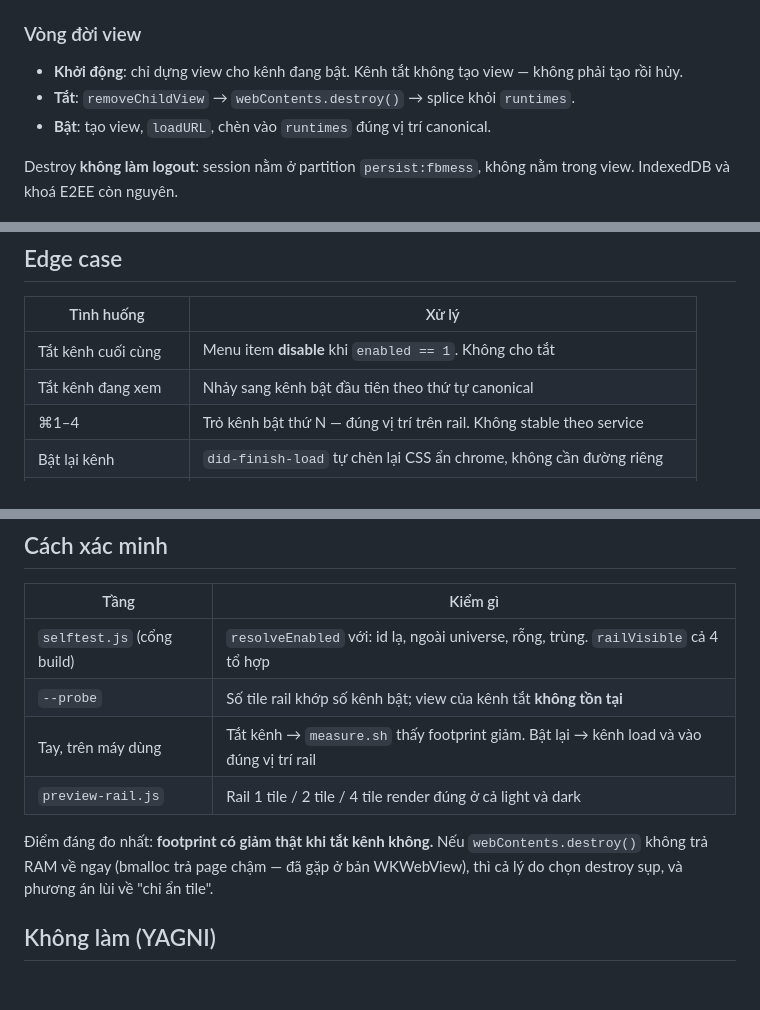
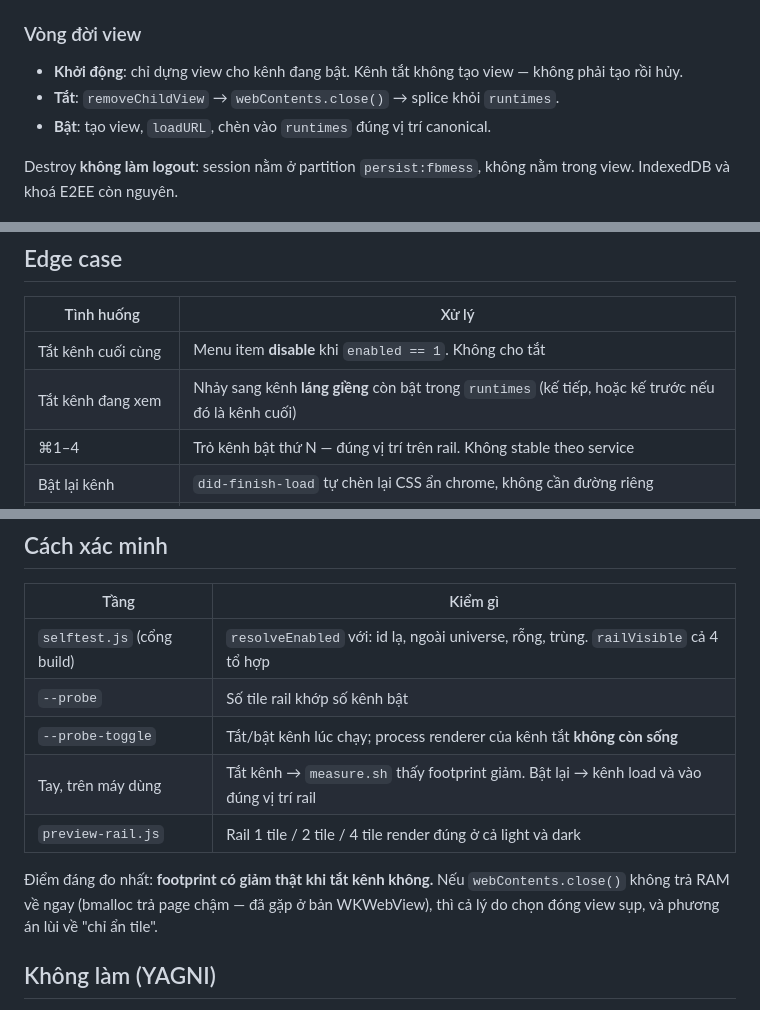
Before and after one commit to loind/4Message, a Markdown page: plans/2026-08-04-toggle-services/design.md, 3 parts joined by grey strips. Rendered like a GitHub page; blank space fills up the shorter version.

Commit message:
docs(plan): sửa design.md khớp lại với code đã ship
Ba chỗ design.md lệch code (code đúng, đã review — sửa tài liệu):
- webContents.destroy() → code dùng close(), probe đã chứng minh
  renderer chết bằng close().
- Tắt kênh đang xem nhảy sang láng giềng trong runtimes, không phải
  "kênh bật đầu tiên theo thứ tự canonical" — hành vi thật (UX tốt
  hơn) không đổi, chỉ sửa mô tả.
- Check "view của kênh tắt không tồn tại" nằm ở --probe-toggle, không
  phải --probe — tách thành hai dòng riêng trong bảng xác minh.

Co-Authored-By: Claude Opus 5 <noreply@anthropic.com>

```diff
--- a/plans/2026-08-04-toggle-services/design.md
+++ b/plans/2026-08-04-toggle-services/design.md
@@ -64,7 +64,7 @@ dùng có thể sửa tay và là đường vỡ dễ nhất của tính năng n
 
 - **Khởi động**: chỉ dựng view cho kênh đang bật. Kênh tắt không tạo view — không phải tạo
   rồi hủy.
-- **Tắt**: `removeChildView` → `webContents.destroy()` → splice khỏi `runtimes`.
+- **Tắt**: `removeChildView` → `webContents.close()` → splice khỏi `runtimes`.
 - **Bật**: tạo view, `loadURL`, chèn vào `runtimes` đúng vị trí canonical.
 
 Destroy **không làm logout**: session nằm ở partition `persist:fbmess`, không nằm trong view.
@@ -84,7 +84,7 @@ Thêm ⌘0 ẩn/hiện rail, nhãn đổi theo trạng thái như bản Swift: `
 | Tình huống | Xử lý |
 | --- | --- |
 | Tắt kênh cuối cùng | Menu item **disable** khi `enabled == 1`. Không cho tắt |
-| Tắt kênh đang xem | Nhảy sang kênh bật đầu tiên theo thứ tự canonical |
+| Tắt kênh đang xem | Nhảy sang kênh **láng giềng** còn bật trong `runtimes` (kế tiếp, hoặc kế trước nếu đó là kênh cuối) |
 | ⌘1–4 | Trỏ kênh bật thứ N — đúng vị trí trên rail. Không stable theo service |
 | Bật lại kênh | `did-finish-load` tự chèn lại CSS ẩn chrome, không cần đường riêng |
 | `prefs.json` hỏng | Về mặc định, log cảnh báo, không crash |
@@ -96,13 +96,14 @@ Thêm ⌘0 ẩn/hiện rail, nhãn đổi theo trạng thái như bản Swift: `
 | Tầng | Kiểm gì |
 | --- | --- |
 | `selftest.js` (cổng build) | `resolveEnabled` với: id lạ, ngoài universe, rỗng, trùng. `railVisible` cả 4 tổ hợp |
-| `--probe` | Số tile rail khớp số kênh bật; view của kênh tắt **không tồn tại** |
+| `--probe` | Số tile rail khớp số kênh bật |
+| `--probe-toggle` | Tắt/bật kênh lúc chạy; process renderer của kênh tắt **không còn sống** |
 | Tay, trên máy dùng | Tắt kênh → `measure.sh` thấy footprint giảm. Bật lại → kênh load và vào đúng vị trí rail |
 | `preview-rail.js` | Rail 1 tile / 2 tile / 4 tile render đúng ở cả light và dark |
 
-Điểm đáng đo nhất: **footprint có giảm thật khi tắt kênh không.** Nếu `webContents.destroy()`
+Điểm đáng đo nhất: **footprint có giảm thật khi tắt kênh không.** Nếu `webContents.close()`
 không trả RAM về ngay (bmalloc trả page chậm — đã gặp ở bản WKWebView), thì cả lý do chọn
-destroy sụp, và phương án lùi về "chỉ ẩn tile".
+đóng view sụp, và phương án lùi về "chỉ ẩn tile".
 
 ## Không làm (YAGNI)
 
```
